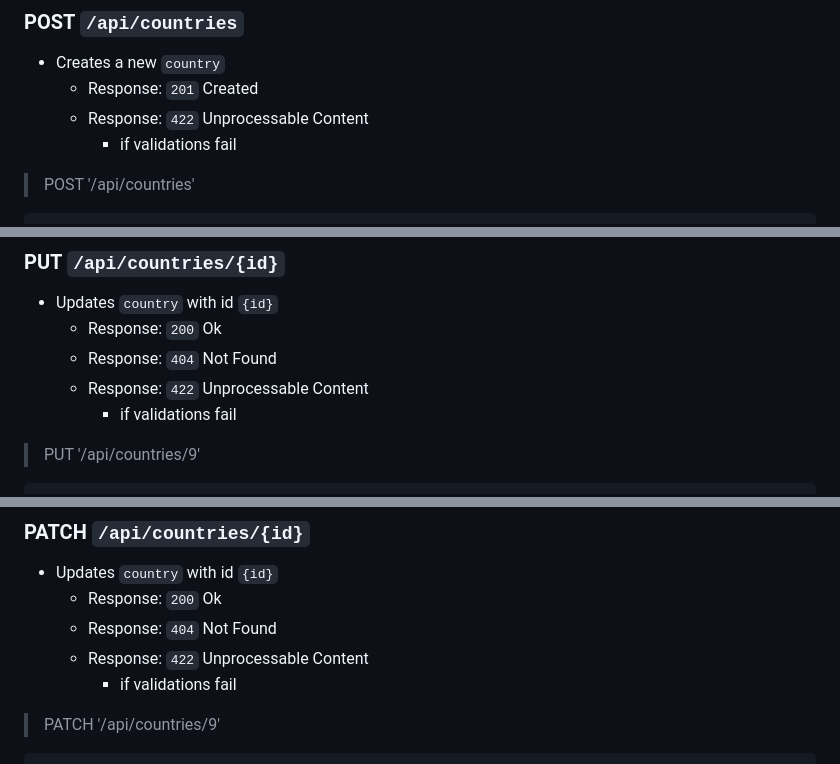
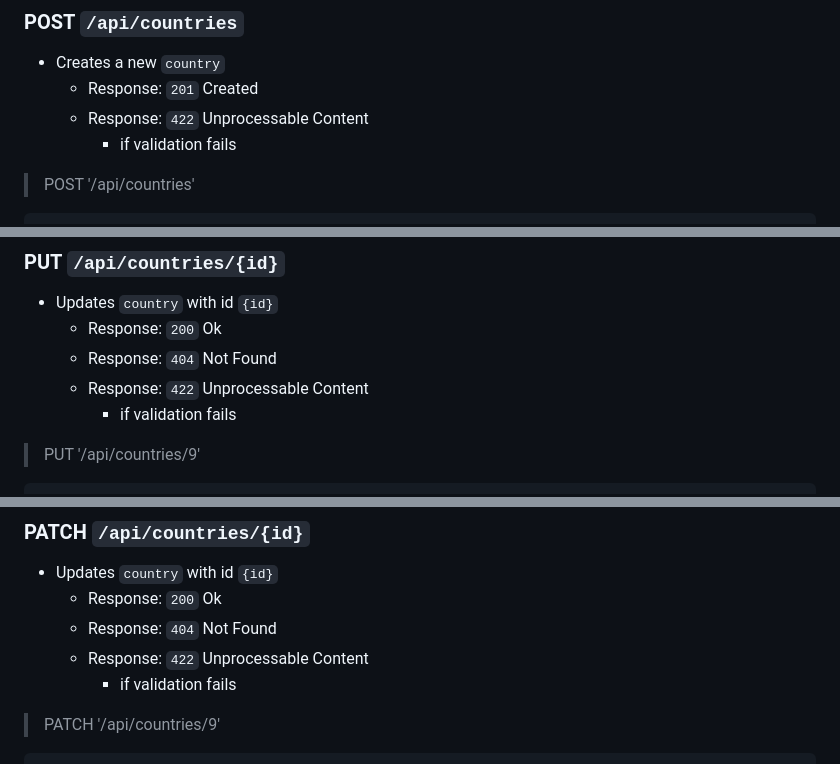
Before and after one commit to CyrielBastin/cooking_recipes, a Markdown page: backend/README.md, 3 parts joined by grey strips. Rendered like a GitHub page.

```diff
--- a/backend/README.md
+++ b/backend/README.md
@@ -641,7 +641,7 @@ name:   > 100 chars    ==> message: "is too long (maximum is 100 characters)"
 - Creates a new `country`
   - Response: `201` Created
   - Response: `422` Unprocessable Content
-    - if validations fail
+    - if validation fails
 
 > POST '/api/countries'
 
@@ -691,7 +691,7 @@ name:   > 100 chars    ==> message: "is too long (maximum is 100 characters)"
   - Response: `200` Ok
   - Response: `404` Not Found
   - Response: `422` Unprocessable Content
-    - if validations fail
+    - if validation fails
 
 > PUT '/api/countries/9'
 
@@ -742,7 +742,7 @@ name:   > 100 chars    ==> message: "is too long (maximum is 100 characters)"
   - Response: `200` Ok
   - Response: `404` Not Found
   - Response: `422` Unprocessable Content
-    - if validations fail
+    - if validation fails
 
 > PATCH '/api/countries/9'
 
```
Also changed, not shown: other parts of backend/README.md (+21 -21 lines).
